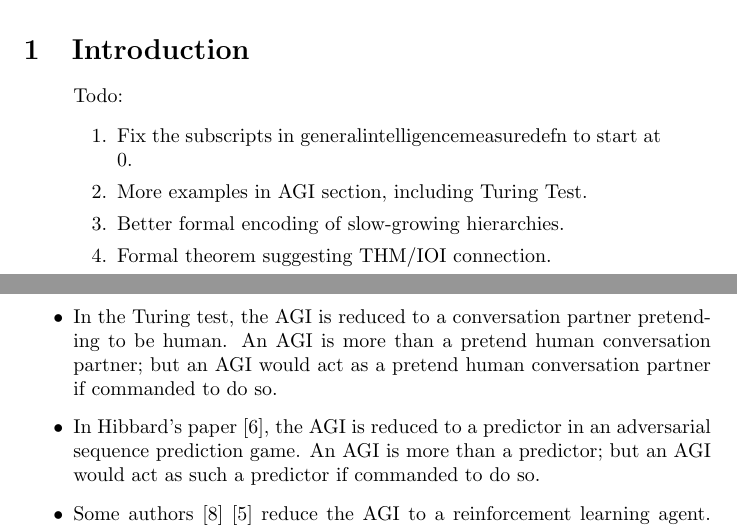
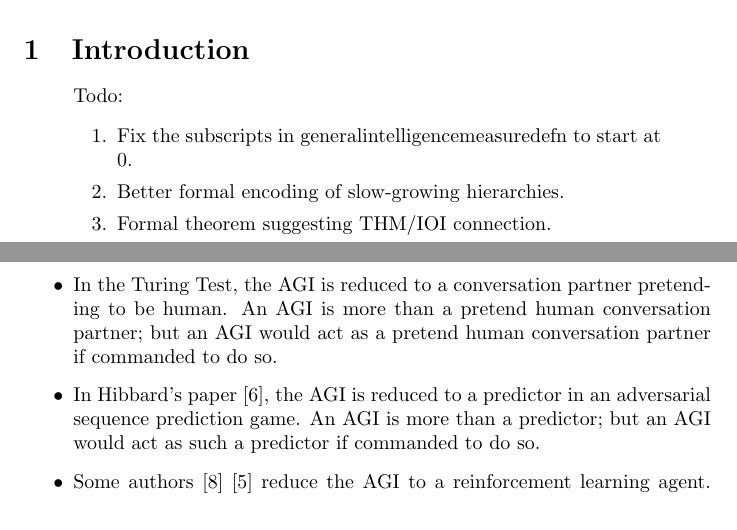
Before and after one commit to semitrivial/measuring_intelligence_and_growth_rate, a LaTeX paper (hibbard.tex): two parts of pages 1 and 4 of 19, joined at a grey line, cut so that both start at the same text. Compiled offline with pdfLaTeX.

Commit message:
Minor tweak

```diff
--- a/hibbard.tex
+++ b/hibbard.tex
@@ -48,7 +48,6 @@ logic) rather than a function-sequence.
     Todo:
     \begin{enumerate}
         \item Fix the subscripts in generalintelligencemeasuredefn to start at 0.
-        \item More examples in AGI section, including Turing Test.
         \item Better formal encoding of slow-growing hierarchies.
         \item Formal theorem suggesting THM/IOI connection.
         \item References about adversarial sequence prediction etc (including Gamez).
@@ -169,7 +168,7 @@ AGIs actually study not the full AGI, but rather the AGI's persona when it is
 performing some general type of task. For example:
 \begin{itemize}
     \item
-    In the Turing test, the AGI is reduced to a conversation partner pretending to
+    In the Turing Test, the AGI is reduced to a conversation partner pretending to
     be human.
     An AGI is more than a pretend human conversation partner;
     but an AGI would act as a pretend human conversation partner
```
